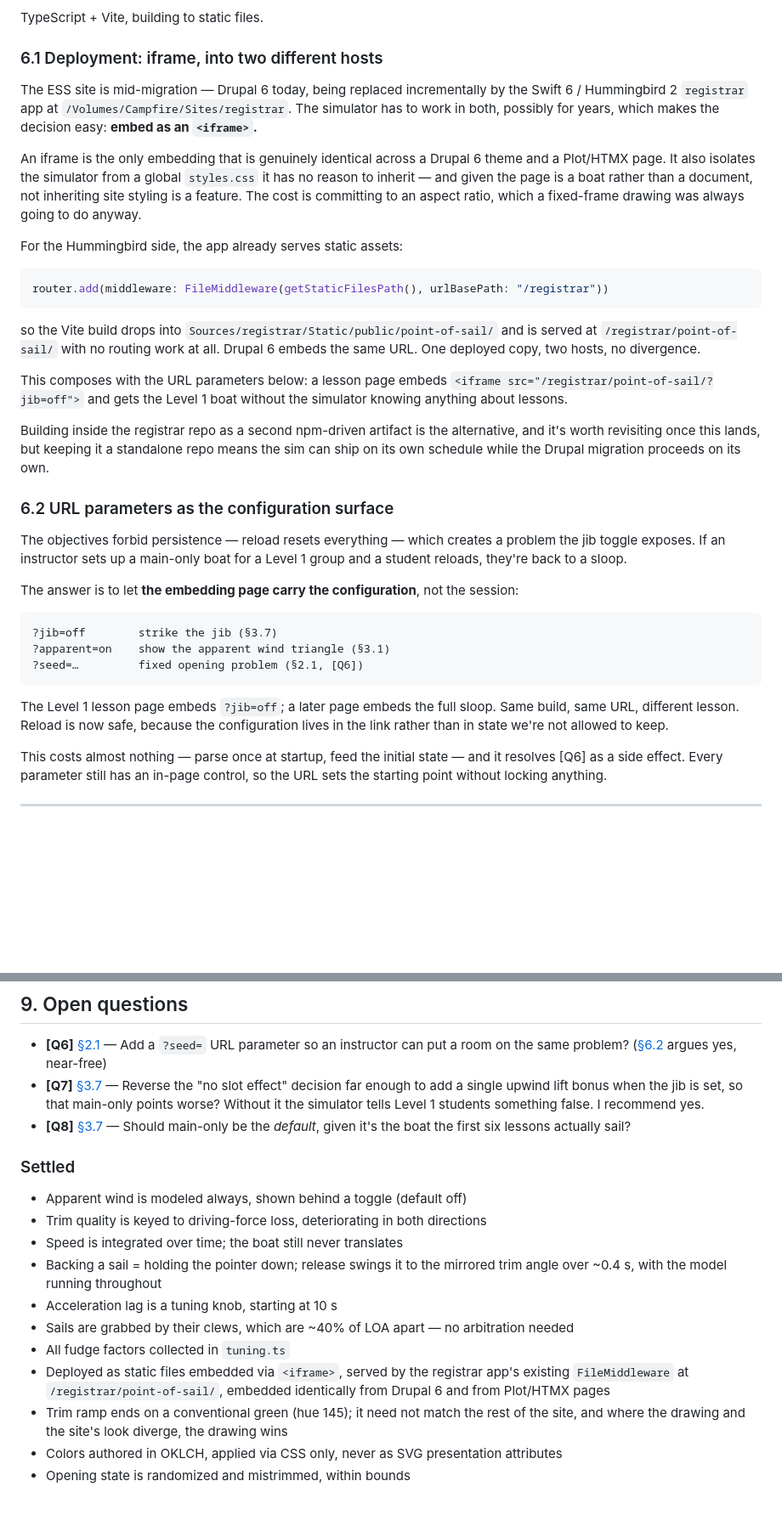
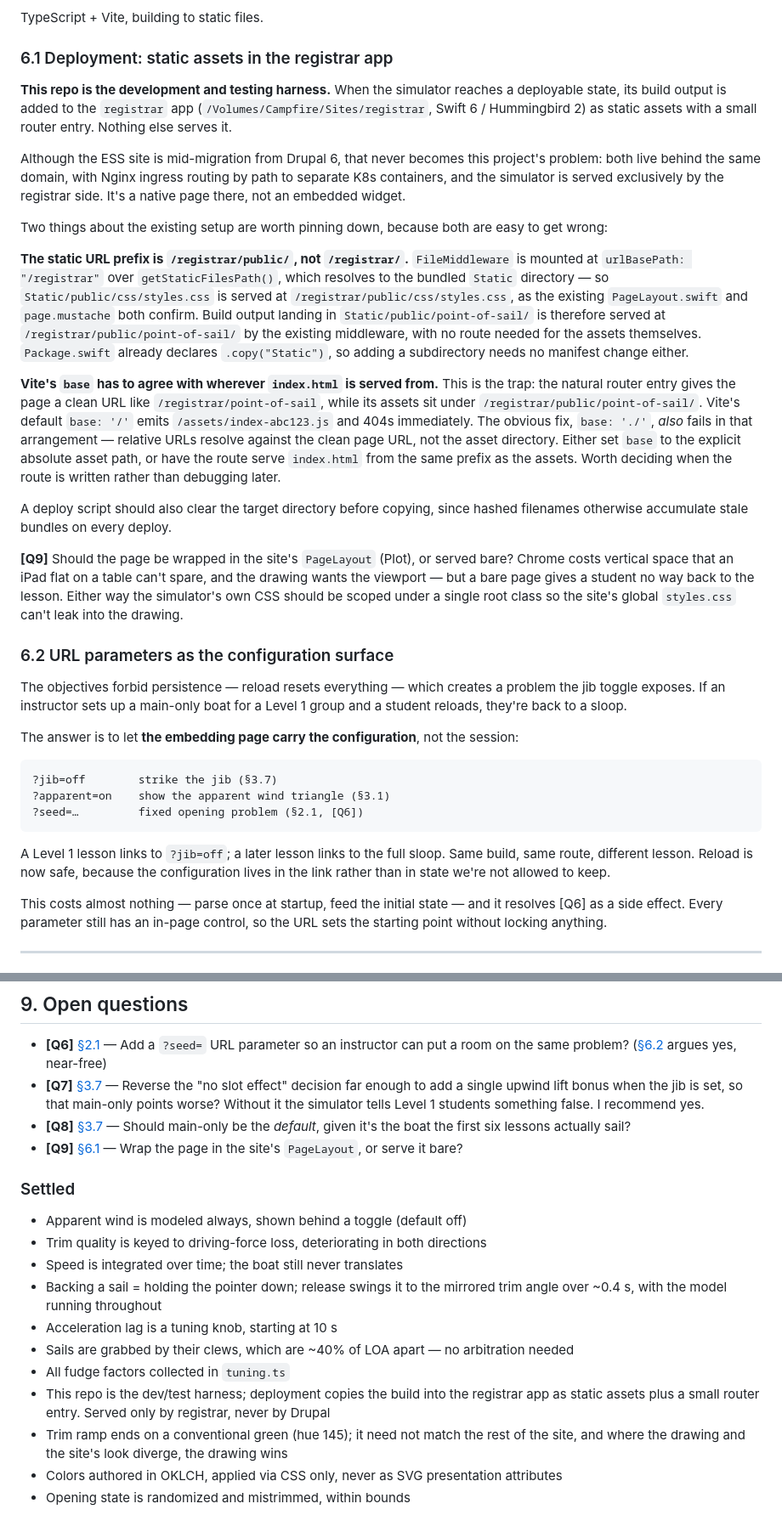
Before and after one commit to edgewoodsailing/point-of-sail, a Markdown page: DESIGN.md, 2 parts joined by grey strips. Shown at 85% size. Rendered like a GitHub page; blank space fills up the shorter version.

Commit message:
Correct deployment: native registrar page, not an iframe
The simulator is served only by the registrar app, so the dual-host
premise behind the iframe recommendation does not apply. This repo is
the dev/test harness; deployment copies the build in as static assets
with a small router entry.

Also corrects the static URL prefix to /registrar/public/ and records
the Vite base-path trap when the page route and its assets differ.

Co-Authored-By: Claude Opus 5 (1M context) <noreply@anthropic.com>

````diff
--- a/DESIGN.md
+++ b/DESIGN.md
@@ -717,38 +717,49 @@ factor — keeps us honest about which numbers are physics and which are taste.
 
 TypeScript + Vite, building to static files.
 
-### 6.1 Deployment: iframe, into two different hosts
+### 6.1 Deployment: static assets in the registrar app
 
-The ESS site is mid-migration — Drupal 6 today, being replaced incrementally by
-the Swift 6 / Hummingbird 2 `registrar` app at
-`/Volumes/Campfire/Sites/registrar`. The simulator has to work in both, possibly
-for years, which makes the decision easy: **embed as an `<iframe>`.**
+**This repo is the development and testing harness.** When the simulator reaches
+a deployable state, its build output is added to the `registrar` app
+(`/Volumes/Campfire/Sites/registrar`, Swift 6 / Hummingbird 2) as static assets
+with a small router entry. Nothing else serves it.
 
-An iframe is the only embedding that is genuinely identical across a Drupal 6
-theme and a Plot/HTMX page. It also isolates the simulator from a global
-`styles.css` it has no reason to inherit — and given the page is a boat rather
-than a document, not inheriting site styling is a feature. The cost is
-committing to an aspect ratio, which a fixed-frame drawing was always going to
-do anyway.
+Although the ESS site is mid-migration from Drupal 6, that never becomes this
+project's problem: both live behind the same domain, with Nginx ingress routing
+by path to separate K8s containers, and the simulator is served exclusively by
+the registrar side. It's a native page there, not an embedded widget.
 
-For the Hummingbird side, the app already serves static assets:
+Two things about the existing setup are worth pinning down, because both are
+easy to get wrong:
 
-```swift
-router.add(middleware: FileMiddleware(getStaticFilesPath(), urlBasePath: "/registrar"))
-```
+**The static URL prefix is `/registrar/public/`, not `/registrar/`.**
+`FileMiddleware` is mounted at `urlBasePath: "/registrar"` over
+`getStaticFilesPath()`, which resolves to the bundled `Static` directory — so
+`Static/public/css/styles.css` is served at `/registrar/public/css/styles.css`,
+as the existing `PageLayout.swift` and `page.mustache` both confirm. Build
+output landing in `Static/public/point-of-sail/` is therefore served at
+`/registrar/public/point-of-sail/` by the existing middleware, with no route
+needed for the assets themselves. `Package.swift` already declares
+`.copy("Static")`, so adding a subdirectory needs no manifest change either.
 
-so the Vite build drops into `Sources/registrar/Static/public/point-of-sail/`
-and is served at `/registrar/point-of-sail/` with no routing work at all. Drupal
-6 embeds the same URL. One deployed copy, two hosts, no divergence.
+**Vite's `base` has to agree with wherever `index.html` is served from.** This
+is the trap: the natural router entry gives the page a clean URL like
+`/registrar/point-of-sail`, while its assets sit under
+`/registrar/public/point-of-sail/`. Vite's default `base: '/'` emits
+`/assets/index-abc123.js` and 404s immediately. The obvious fix, `base: './'`,
+*also* fails in that arrangement — relative URLs resolve against the clean page
+URL, not the asset directory. Either set `base` to the explicit absolute asset
+path, or have the route serve `index.html` from the same prefix as the assets.
+Worth deciding when the route is written rather than debugging later.
 
-This composes with the URL parameters below: a lesson page embeds
-`<iframe src="/registrar/point-of-sail/?jib=off">` and gets the Level 1 boat
-without the simulator knowing anything about lessons.
+A deploy script should also clear the target directory before copying, since
+hashed filenames otherwise accumulate stale bundles on every deploy.
 
-Building inside the registrar repo as a second npm-driven artifact is the
-alternative, and it's worth revisiting once this lands, but keeping it a
-standalone repo means the sim can ship on its own schedule while the Drupal
-migration proceeds on its own.
+**[Q9]** Should the page be wrapped in the site's `PageLayout` (Plot), or served
+bare? Chrome costs vertical space that an iPad flat on a table can't spare, and
+the drawing wants the viewport — but a bare page gives a student no way back to
+the lesson. Either way the simulator's own CSS should be scoped under a single
+root class so the site's global `styles.css` can't leak into the drawing.
 
 ### 6.2 URL parameters as the configuration surface
 
@@ -765,8 +776,8 @@ session:
 ?seed=…         fixed opening problem (§2.1, [Q6])
 ```
 
-The Level 1 lesson page embeds `?jib=off`; a later page embeds the full sloop.
-Same build, same URL, different lesson. Reload is now safe, because the
+A Level 1 lesson links to `?jib=off`; a later lesson links to the full sloop.
+Same build, same route, different lesson. Reload is now safe, because the
 configuration lives in the link rather than in state we're not allowed to keep.
 
 This costs almost nothing — parse once at startup, feed the initial state — and
@@ -856,6 +867,8 @@ release.
   students something false. I recommend yes.
 - **[Q8]** [§3.7](#37-sailing-under-main-alone) — Should main-only be the
   *default*, given it's the boat the first six lessons actually sail?
+- **[Q9]** [§6.1](#61-deployment-static-assets-in-the-registrar-app) — Wrap the
+  page in the site's `PageLayout`, or serve it bare?
 
 ### Settled
 
@@ -868,9 +881,9 @@ release.
 - Sails are grabbed by their clews, which are ~40% of LOA apart — no
   arbitration needed
 - All fudge factors collected in `tuning.ts`
-- Deployed as static files embedded via `<iframe>`, served by the registrar
-  app's existing `FileMiddleware` at `/registrar/point-of-sail/`, embedded
-  identically from Drupal 6 and from Plot/HTMX pages
+- This repo is the dev/test harness; deployment copies the build into the
+  registrar app as static assets plus a small router entry. Served only by
+  registrar, never by Drupal
 - Trim ramp ends on a conventional green (hue 145); it need not match the rest
   of the site, and where the drawing and the site's look diverge, the drawing
   wins
````
